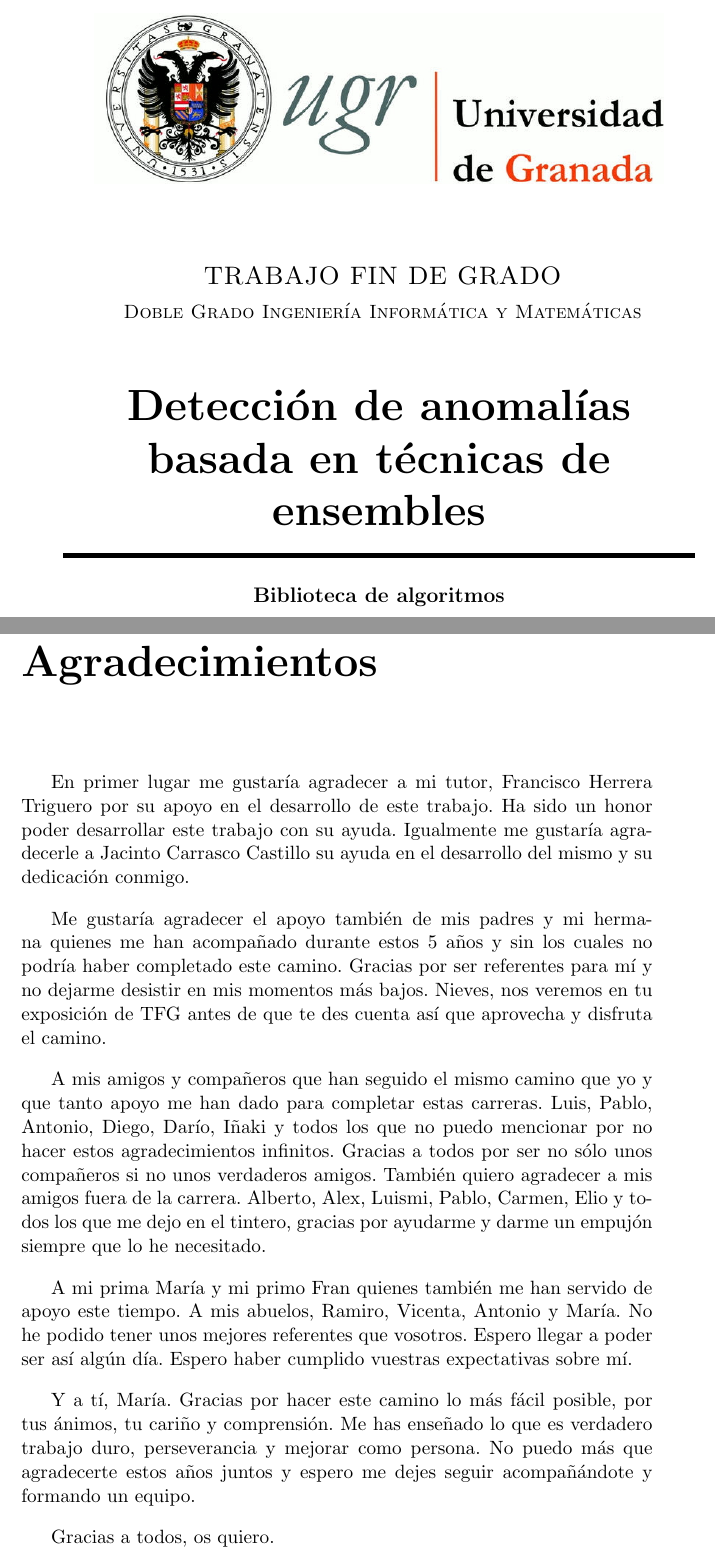
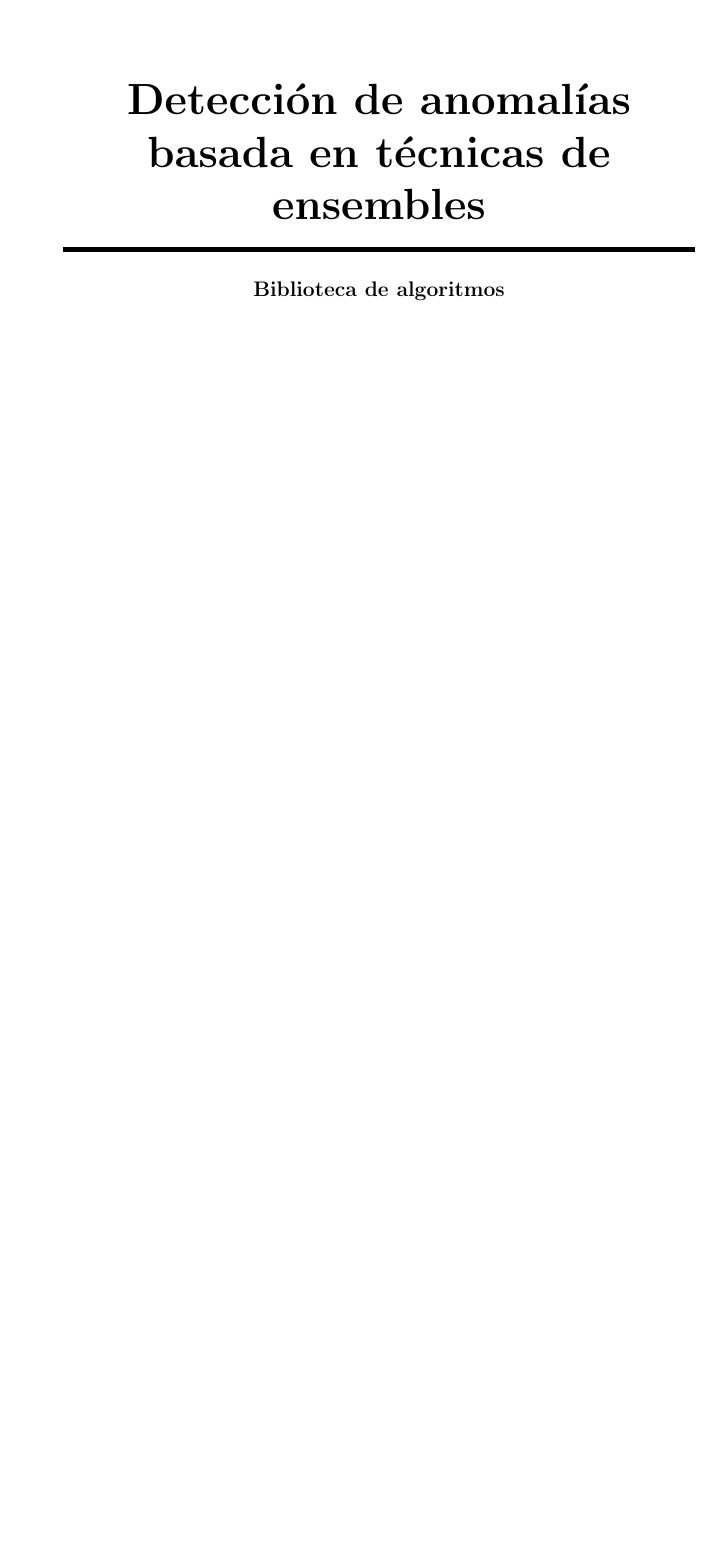
Before and after one commit to nacheteam/proyecto_final, a LaTeX thesis (outlier_analysis.tex, which reads portada/portada.tex, prefacios/prefacio.tex): two parts of pages 1 and 13 of 159 before the commit and part of page 1 of 157 after it, the two joined at a grey line, cut at the place of the change, the shorter picture padded with empty space. Compiled offline with pdfLaTeX.

Commit message:
Eliminado contenido innecesario

```diff
--- a/portada/portada.tex
+++ b/portada/portada.tex
@@ -11,8 +11,8 @@
 \centering
 \includegraphics[width=0.9\textwidth]{imagenes/logos/logo_ugr.jpg}\\[1.4cm]
 
-\textsc{ \Large TRABAJO FIN DE GRADO\\[0.2cm]}
-\textsc{ Doble Grado Ingeniería Informática y Matemáticas}\\[1cm]
+%\textsc{ \Large TRABAJO FIN DE GRADO\\[0.2cm]}
+%\textsc{ Doble Grado Ingeniería Informática y Matemáticas}\\[1cm]
 % Upper part of the page
 %
 % Title
--- a/prefacios/prefacio.tex
+++ b/prefacios/prefacio.tex
@@ -74,18 +78,3 @@ So now we have all set up for our experiments. For the implementation Python has
 All models are put against the same set of datasets given from the Stony Brooks University. This University mantains a set of datasets for outlier detection with the ground truth available so practitioners can work with it. These datasets allow us to treat the problem as a semi-supervised problem as we can obtain at the end a percentage of accuracy. The work first executes all models on these datasets to measure the performance of the ensemble models. To compare them with the classical ones we need the implementation of those classical. For this purpose the library PyOD is used. This library contains the implementation of a lot of models including some ensemble algorithms but not the ones I've chosen. With these implementations we can compare the accuracy and times of the models over the datasets. For a better understanding of the models they are analyzed individually if necessary.
 
 So, I have ended up with a study of the state of art of ensemble algorithms putting them against the classical approach to see who outperforms whom. Future work is also discused at the end of this portfolio as the possibilities of improvement are still there due to the difficulty of the problem and the novelty of the ensemble thechniques.
-
-\chapter*{Agradecimientos}
-\thispagestyle{empty}
-
-En primer lugar me gustaría agradecer a mi tutor, Francisco Herrera Triguero por su apoyo en el desarrollo de este trabajo. Ha sido un honor poder desarrollar este trabajo con su ayuda. Igualmente me gustaría agradecerle a Jacinto Carrasco Castillo su ayuda en el desarrollo del mismo y su dedicación conmigo.
-
-Me gustaría agradecer el apoyo también de mis padres y mi hermana quienes me han acompañado durante estos 5 años y sin los cuales no podría haber completado este camino. Gracias por ser referentes para mí y no dejarme desistir en mis momentos más bajos. Nieves, nos veremos en tu exposición de TFG antes de que te des cuenta así que aprovecha y disfruta el camino.
-
-A mis amigos y compañeros que han seguido el mismo camino que yo y que tanto apoyo me han dado para completar estas carreras. Luis, Pablo, Antonio, Diego, Darío, Iñaki y todos los que no puedo mencionar por no hacer estos agradecimientos infinitos. Gracias a todos por ser no sólo unos compañeros si no unos verdaderos amigos. También quiero agradecer a mis amigos fuera de la carrera. Alberto, Alex, Luismi, Pablo, Carmen, Elio y todos los que me dejo en el tintero, gracias por ayudarme y darme un empujón siempre que lo he necesitado.
-
-A mi prima María y mi primo Fran quienes también me han servido de apoyo este tiempo. A mis abuelos, Ramiro, Vicenta, Antonio y María. No he podido tener unos mejores referentes que vosotros. Espero llegar a poder ser así algún día. Espero haber cumplido vuestras expectativas sobre mí.
-
-Y a tí, María. Gracias por hacer este camino lo más fácil posible, por tus ánimos, tu cariño y comprensión. Me has enseñado lo que es verdadero trabajo duro, perseverancia y mejorar como persona. No puedo más que agradecerte estos años juntos y espero me dejes seguir acompañándote y formando un equipo.
-
-Gracias a todos, os quiero.
```
Also changed, not shown: portada/portada.tex (2 more changed lines), prefacios/prefacio.tex (4 more changed lines).
